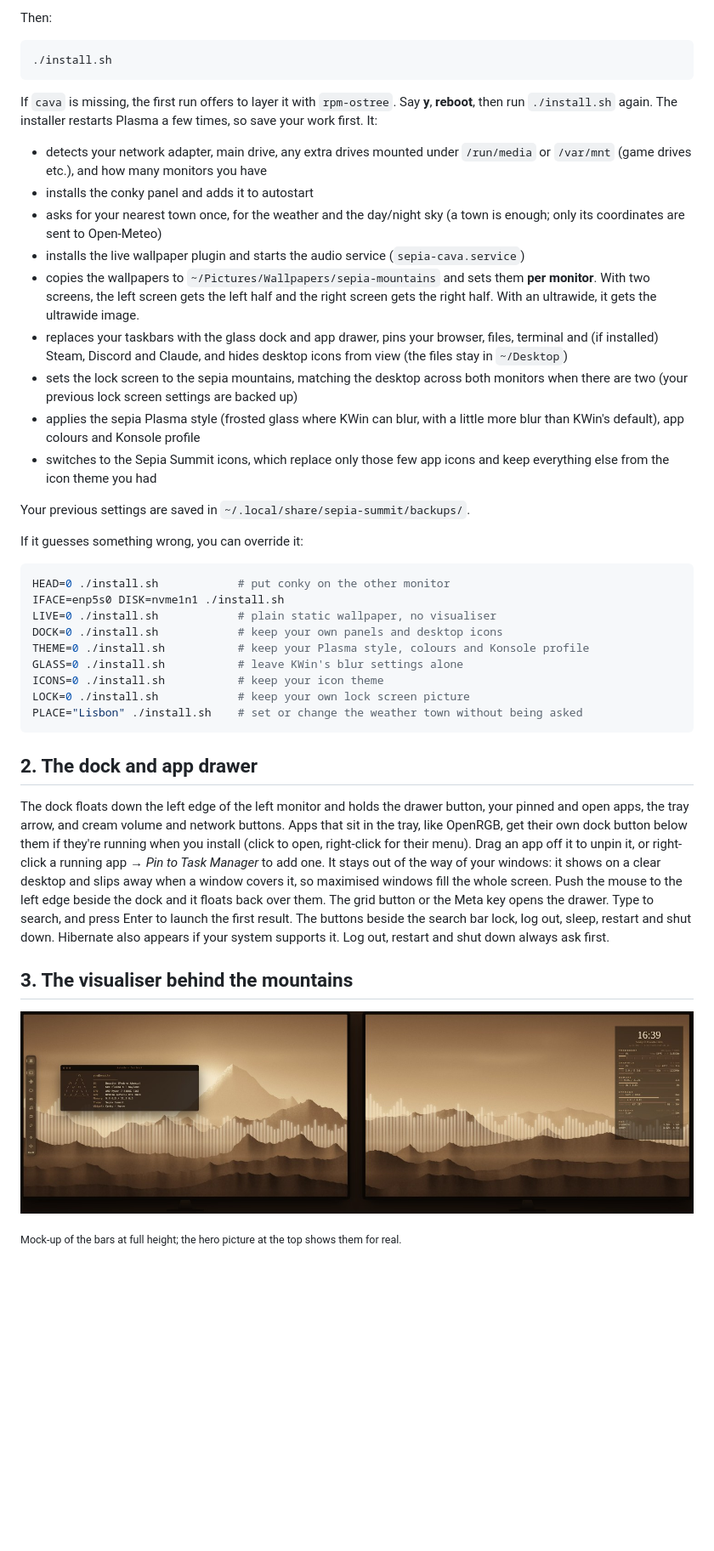
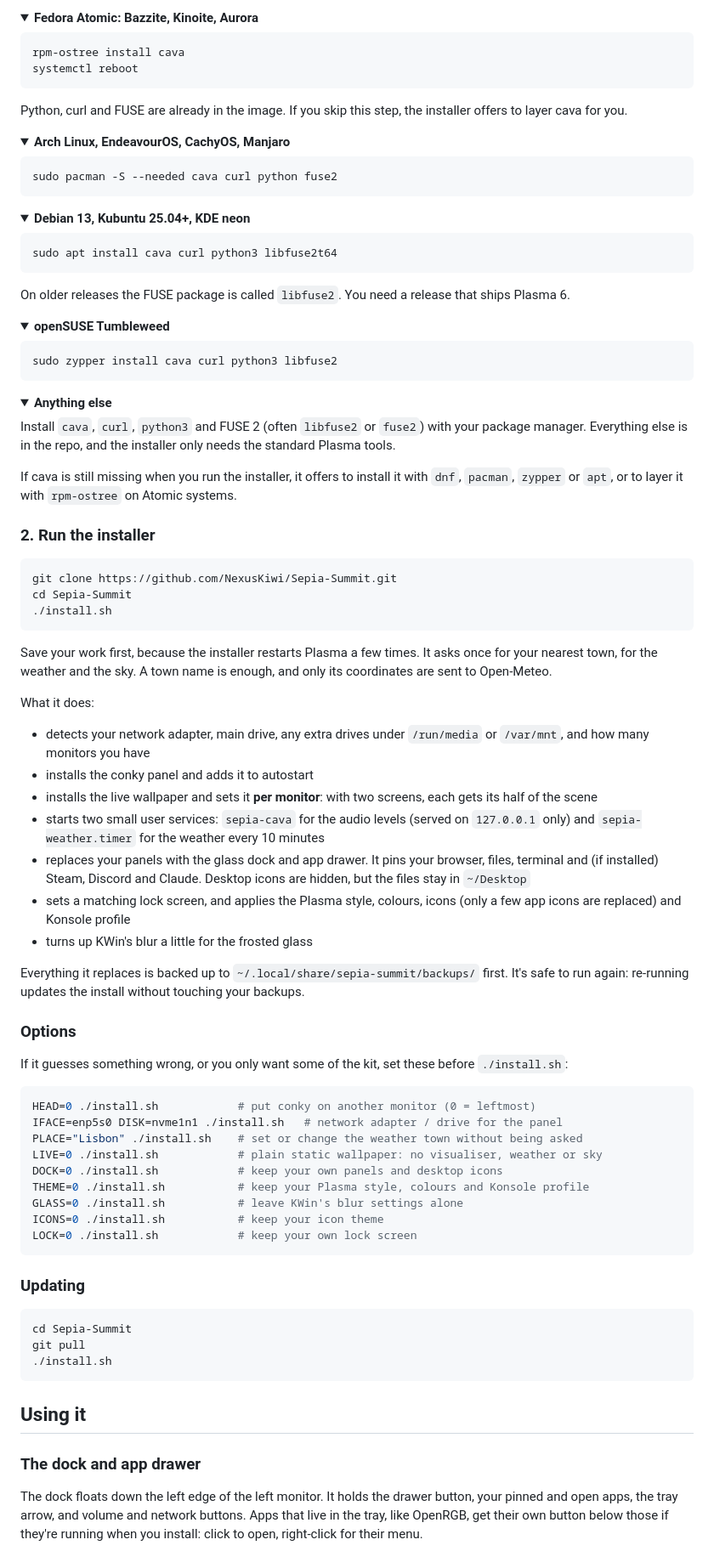
Before and after one commit to NexusKiwi/Sepia-Summit, a Markdown page: README.md, the part around one of its changes. Shown at 85% size. Rendered like a GitHub page; pictures changed too: docs/preview-live.jpg (deleted); folded sections open; blank space fills up the shorter version.

````diff
--- a/README.md
+++ b/README.md
@@ -71,44 +71,96 @@ cd sepia-summit
 
-Then:
+<details>
+<summary><b>Fedora Atomic: Bazzite, Kinoite, Aurora</b></summary>
 
 ```bash
+rpm-ostree install cava
+systemctl reboot
+```
+Python, curl and FUSE are already in the image. If you skip this step, the installer offers to layer cava for you.
+</details>
+
+<details>
+<summary><b>Arch Linux, EndeavourOS, CachyOS, Manjaro</b></summary>
+
+```bash
+sudo pacman -S --needed cava curl python fuse2
+```
+</details>
+
+<details>
+<summary><b>Debian 13, Kubuntu 25.04+, KDE neon</b></summary>
+
+```bash
+sudo apt install cava curl python3 libfuse2t64
+```
+On older releases the FUSE package is called `libfuse2`. You need a release that ships Plasma 6.
+</details>
+
+<details>
+<summary><b>openSUSE Tumbleweed</b></summary>
+
+```bash
+sudo zypper install cava curl python3 libfuse2
+```
+</details>
+
+<details>
+<summary><b>Anything else</b></summary>
+
+Install `cava`, `curl`, `python3` and FUSE 2 (often `libfuse2` or `fuse2`) with your package manager. Everything else is in the repo, and the installer only needs the standard Plasma tools.
+</details>
+
+If cava is still missing when you run the installer, it offers to install it with `dnf`, `pacman`, `zypper` or `apt`, or to layer it with `rpm-ostree` on Atomic systems.
+
+### 2. Run the installer
+
+```bash
+git clone https://github.com/NexusKiwi/Sepia-Summit.git
+cd Sepia-Summit
 ./install.sh
 ```
 
-If `cava` is missing, the first run offers to layer it with `rpm-ostree`. Say **y**, **reboot**, then run `./install.sh` again. The installer restarts Plasma a few times, so save your work first. It:
+Save your work first, because the installer restarts Plasma a few times. It asks once for your nearest town, for the weather and the sky. A town name is enough, and only its coordinates are sent to Open-Meteo.
 
-- detects your network adapter, main drive, any extra drives mounted under `/run/media` or `/var/mnt` (game drives etc.), and how many monitors you have
+What it does:
+
+- detects your network adapter, main drive, any extra drives under `/run/media` or `/var/mnt`, and how many monitors you have
 - installs the conky panel and adds it to autostart
-- asks for your nearest town once, for the weather and the day/night sky (a town is enough; only its coordinates are sent to Open-Meteo)
-- installs the live wallpaper plugin and starts the audio service (`sepia-cava.service`)
-- copies the wallpapers to `~/Pictures/Wallpapers/sepia-mountains` and sets them **per monitor**. With two screens, the left screen gets the left half and the right screen gets the right half. With an ultrawide, it gets the ultrawide image.
-- replaces your taskbars with the glass dock and app drawer, pins your browser, files, terminal and (if installed) Steam, Discord and Claude, and hides desktop icons from view (the files stay in `~/Desktop`)
-- sets the lock screen to the sepia mountains, matching the desktop across both monitors when there are two (your previous lock screen settings are backed up)
-- applies the sepia Plasma style (frosted glass where KWin can blur, with a little more blur than KWin's default), app colours and Konsole profile
-- switches to the Sepia Summit icons, which replace only those few app icons and keep everything else from the icon theme you had
+- installs the live wallpaper and sets it **per monitor**: with two screens, each gets its half of the scene
+- starts two small user services: `sepia-cava` for the audio levels (served on `127.0.0.1` only) and `sepia-weather.timer` for the weather every 10 minutes
+- replaces your panels with the glass dock and app drawer. It pins your browser, files, terminal and (if installed) Steam, Discord and Claude. Desktop icons are hidden, but the files stay in `~/Desktop`
+- sets a matching lock screen, and applies the Plasma style, colours, icons (only a few app icons are replaced) and Konsole profile
+- turns up KWin's blur a little for the frosted glass
 
-Your previous settings are saved in `~/.local/share/sepia-summit/backups/`.
+Everything it replaces is backed up to `~/.local/share/sepia-summit/backups/` first. It's safe to run again: re-running updates the install without touching your backups.
 
-If it guesses something wrong, you can override it:
+### Options
+
+If it guesses something wrong, or you only want some of the kit, set these before `./install.sh`:
+
 ```bash
-HEAD=0 ./install.sh            # put conky on the other monitor
-IFACE=enp5s0 DISK=nvme1n1 ./install.sh
-LIVE=0 ./install.sh            # plain static wallpaper, no visualiser
+HEAD=0 ./install.sh            # put conky on another monitor (0 = leftmost)
+IFACE=enp5s0 DISK=nvme1n1 ./install.sh   # network adapter / drive for the panel
+PLACE="Lisbon" ./install.sh    # set or change the weather town without being asked
+LIVE=0 ./install.sh            # plain static wallpaper: no visualiser, weather or sky
 DOCK=0 ./install.sh            # keep your own panels and desktop icons
 THEME=0 ./install.sh           # keep your Plasma style, colours and Konsole profile
 GLASS=0 ./install.sh           # leave KWin's blur settings alone
 ICONS=0 ./install.sh           # keep your icon theme
-LOCK=0 ./install.sh            # keep your own lock screen picture
-PLACE="Lisbon" ./install.sh    # set or change the weather town without being asked
+LOCK=0 ./install.sh            # keep your own lock screen
 ```
 
-## 2. The dock and app drawer
+### Updating
 
-The dock floats down the left edge of the left monitor and holds the drawer button, your pinned and open apps, the tray arrow, and cream volume and network buttons. Apps that sit in the tray, like OpenRGB, get their own dock button below them if they're running when you install (click to open, right-click for their menu). Drag an app off it to unpin it, or right-click a running app → *Pin to Task Manager* to add one. It stays out of the way of your windows: it shows on a clear desktop and slips away when a window covers it, so maximised windows fill the whole screen. Push the mouse to the left edge beside the dock and it floats back over them. The grid button or the Meta key opens the drawer. Type to search, and press Enter to launch the first result. The buttons beside the search bar lock, log out, sleep, restart and shut down. Hibernate also appears if your system supports it. Log out, restart and shut down always ask first.
+```bash
+cd Sepia-Summit
+git pull
+./install.sh
+```
 
-## 3. The visualiser behind the mountains
+## Using it
 
-![The visualiser rising from the valley behind the nearer ridges (mock-up)](docs/preview-live.jpg)
+### The dock and app drawer
 
-<sub>Mock-up of the bars at full height; the hero picture at the top shows them for real.</sub>
+The dock floats down the left edge of the left monitor. It holds the drawer button, your pinned and open apps, the tray arrow, and volume and network buttons. Apps that live in the tray, like OpenRGB, get their own button below those if they're running when you install: click to open, right-click for their menu.
 
````
Also changed, not shown: other parts of README.md (+156 -90 lines), CLAUDE.md (+1 -2 lines), docs/preview-dual.jpg (deleted), docs/preview-ultrawide.jpg (deleted), docs/screenshots/visualiser.jpg (added), 1 other file.
